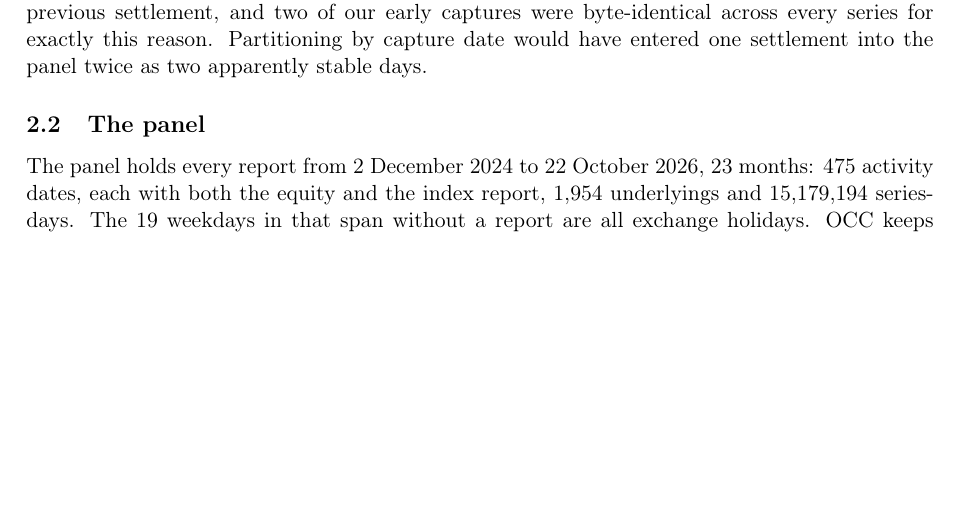
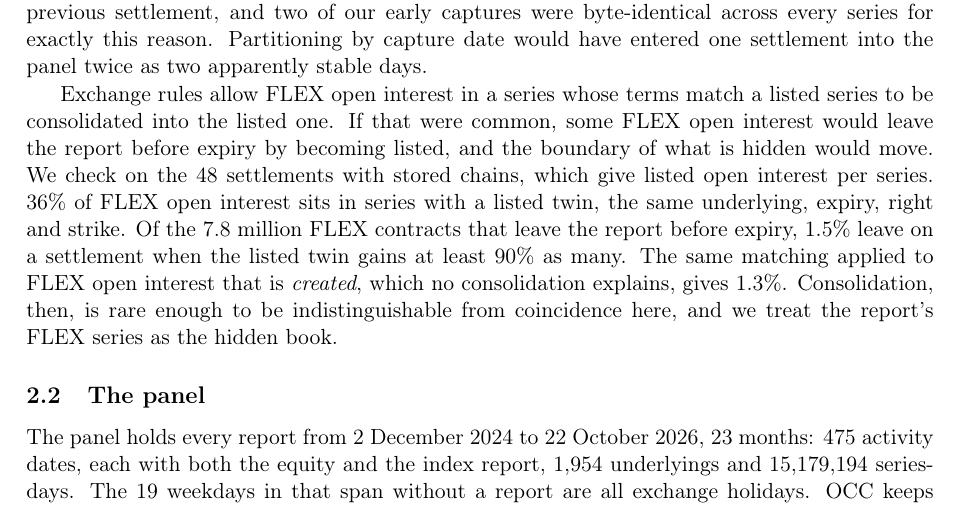
Before and after one commit to ITheClixs/hidden-options-market, a LaTeX paper (paper/hidden_options_market.tex, which reads paper/numbers.tex): part of page 4 of 24 before the commit and part of page 4 of 25 after it, cut so that both start at the same text, the shorter picture padded with empty space. Compiled offline with pdfLaTeX.

Commit message:
feat: show FLEX-to-listed conversion is indistinguishable from coincidence
Result conversion: on 48 settlements, 36% of FLEX open interest has a listed twin series, and 1.5% of the 7.8 million FLEX contracts that leave the report before expiry are matched by an equal rise in the twin, against 1.3% for FLEX creations, which no consolidation explains. The data section now says so.

```diff
--- a/paper/hidden_options_market.tex
+++ b/paper/hidden_options_market.tex
@@ -200,6 +200,19 @@ session returns the previous settlement, and two of our early captures were
 byte-identical across every series for exactly this reason. Partitioning by capture
 date would have entered one settlement into the panel twice as two apparently stable
 days.
+
+Exchange rules allow FLEX open interest in a series whose terms match a listed series to
+be consolidated into the listed one. If that were common, some FLEX open interest would
+leave the report before expiry by becoming listed, and the boundary of what is hidden
+would move. We check on the \ConvSettlements{} settlements with stored chains, which give
+listed open interest per series. \ConvTwinShare{} of FLEX open interest sits in series
+with a listed twin, the same underlying, expiry, right and strike. Of the
+\ConvDropped{} million FLEX contracts that leave the report before expiry, \ConvMatched{}
+leave on a settlement when the listed twin gains at least \ConvMatchShare{} as many. The
+same matching applied to FLEX open interest that is \emph{created}, which no
+consolidation explains, gives \ConvCreatedMatched{}. Consolidation, then, is rare enough
+to be indistinguishable from coincidence here, and we treat the report's FLEX series as
+the hidden book.
 
 \subsection{The panel}
 \label{sec:panel}
--- a/paper/numbers.tex
+++ b/paper/numbers.tex
@@ -12,6 +12,13 @@
 \newcommand{\CensusListedSeries}{398,754}
 \newcommand{\CensusRows}{486,895}
 \newcommand{\CensusSeries}{409,144}
+\newcommand{\ConvCreatedMatched}{1.3\%}
+\newcommand{\ConvDropped}{7.8}
+\newcommand{\ConvDroppedTwin}{50\%}
+\newcommand{\ConvMatchShare}{90\%}
+\newcommand{\ConvMatched}{1.5\%}
+\newcommand{\ConvSettlements}{48}
+\newcommand{\ConvTwinShare}{36\%}
 \newcommand{\DailyChanges}{474}
 \newcommand{\DropExpiries}{7}
 \newcommand{\DropHigh}{12.6\%}
```
Also changed, not shown: 4 other files.
